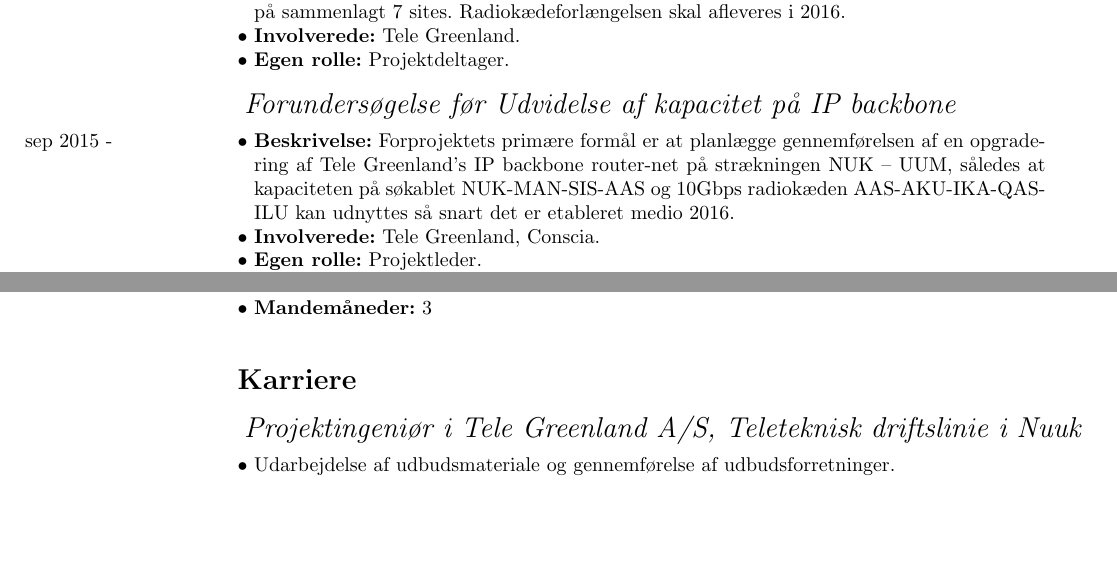
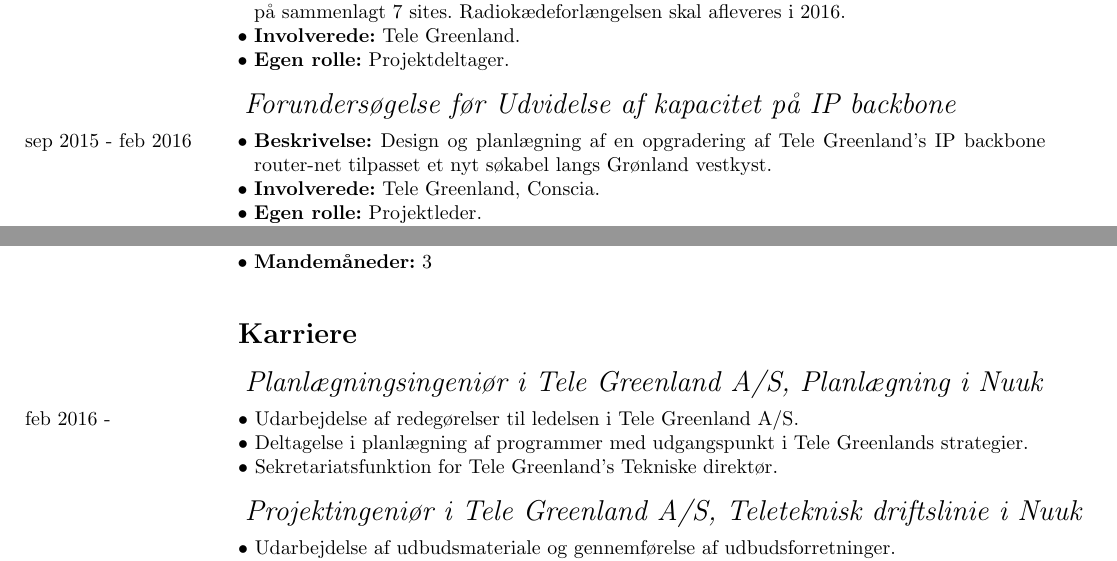
Before and after one commit to KlausWogelius/cv, a LaTeX CV (cv.tex, which reads karriere.tex, opgaver.tex): two parts of pages 2 and 3 of 4, joined at a grey line, cut so that both start at the same text, the shorter picture padded with empty space. Compiled offline with pdfLaTeX.

Commit message:
cv opdateret

```diff
--- a/cv.tex
+++ b/cv.tex
@@ -29,7 +29,7 @@
 \photo[l]{cv-billede.jpg}
 \photoscale{.15}
 \title{CV for Klaus Wogelius}
-\subtitle{Projektingeniør med erfaring indenfor Telekommunikation}
+\subtitle{Ingeniør med erfaring indenfor Telekommunikation}
 %\titlealignment{l}
 \author{Klaus Wogelius}
 
--- a/karriere.tex
+++ b/karriere.tex
@@ -1,9 +1,13 @@
 \begin{rubric}{Karriere}
+\subrubric{Planlægningsingeniør i Tele Greenland A/S, Planlægning i Nuuk}
+\entry*[feb 2016 - ] Udarbejdelse af redegørelser til ledelsen i Tele Greenland A/S.
+\entry*Deltagelse i planlægning af programmer med udgangspunkt i Tele Greenlands strategier.
+\entry*Sekretariatsfunktion for Tele Greenland's Tekniske direktør.
 %
 \subrubric{Projektingeniør i Tele Greenland A/S, Teleteknisk driftslinie i Nuuk}
 \entry*Udarbejdelse af udbudsmateriale og gennemførelse af udbudsforretninger.
 \entry*Projektmedarbejder og projektleder i anlægsprojekter.
-\entry*[mar 2014 -] Deltagelse i fejlretning og løbende vedligehold af Tele Greenlands transmissionsmaskine.
+\entry*[mar 2014 - feb 2016] Deltagelse i fejlretning og løbende vedligehold af Tele Greenlands transmissionsmaskine.
 %
 \subrubric{Projektingeniør i Tele Greenland A/S, Anlægsafdelingen i Nuuk}
 \entry*[maj 2005 - feb 2014] Udarbejdelse af redegørelser til ledelsen i Tele Greenland A/S.
--- a/opgaver.tex
+++ b/opgaver.tex
@@ -1,12 +1,12 @@
 \begin{rubric}{Seneste 5 års opgaver}
 %
 \subrubric{Udvidelse af IP radiokæden fra Uummannaq til Upernavik}
-\entry*[okt 2015 - ] \textbf{Beskrivelse:} Den eksisterende 1 Gbps IP radiokæde skal forlænges fra Uummannaq og videre til Upernavik. Projektet indeholder etablering af 4 nye sites og installation af udstyr på sammenlagt 7 sites. Radiokædeforlængelsen skal afleveres i 2016.
+\entry*[okt 2015 - feb 2016] \textbf{Beskrivelse:} Den eksisterende 1 Gbps IP radiokæde skal forlænges fra Uummannaq og videre til Upernavik. Projektet indeholder etablering af 4 nye sites og installation af udstyr på sammenlagt 7 sites. Radiokædeforlængelsen skal afleveres i 2016.
 \entry* \textbf{Involverede:} Tele Greenland.
 \entry* \textbf{Egen rolle:} Projektdeltager.
 %
 \subrubric{Forundersøgelse før Udvidelse af kapacitet på IP backbone}
-\entry*[sep 2015 -] \textbf{Beskrivelse:} Forprojektets primære formål er at planlægge gennemførelsen af en opgradering af Tele Greenland's IP backbone router-net på strækningen NUK – UUM, således at kapaciteten på søkablet NUK-MAN-SIS-AAS og 10Gbps radiokæden AAS-AKU-IKA-QAS-ILU kan udnyttes så snart det er etableret medio 2016.
+\entry*[sep 2015 - feb 2016] \textbf{Beskrivelse:} Design og planlægning af en opgradering af Tele Greenland's IP backbone router-net tilpasset et nyt søkabel langs Grønland vestkyst.
 \entry* \textbf{Involverede:} Tele Greenland, Conscia.
 \entry* \textbf{Egen rolle:} Projektleder.
 \entry* \textbf{Mio. DKK:} $0,75$
```
Also changed, not shown: kvali.tex (+8 -5 lines), person.tex (+1 -1 lines).
